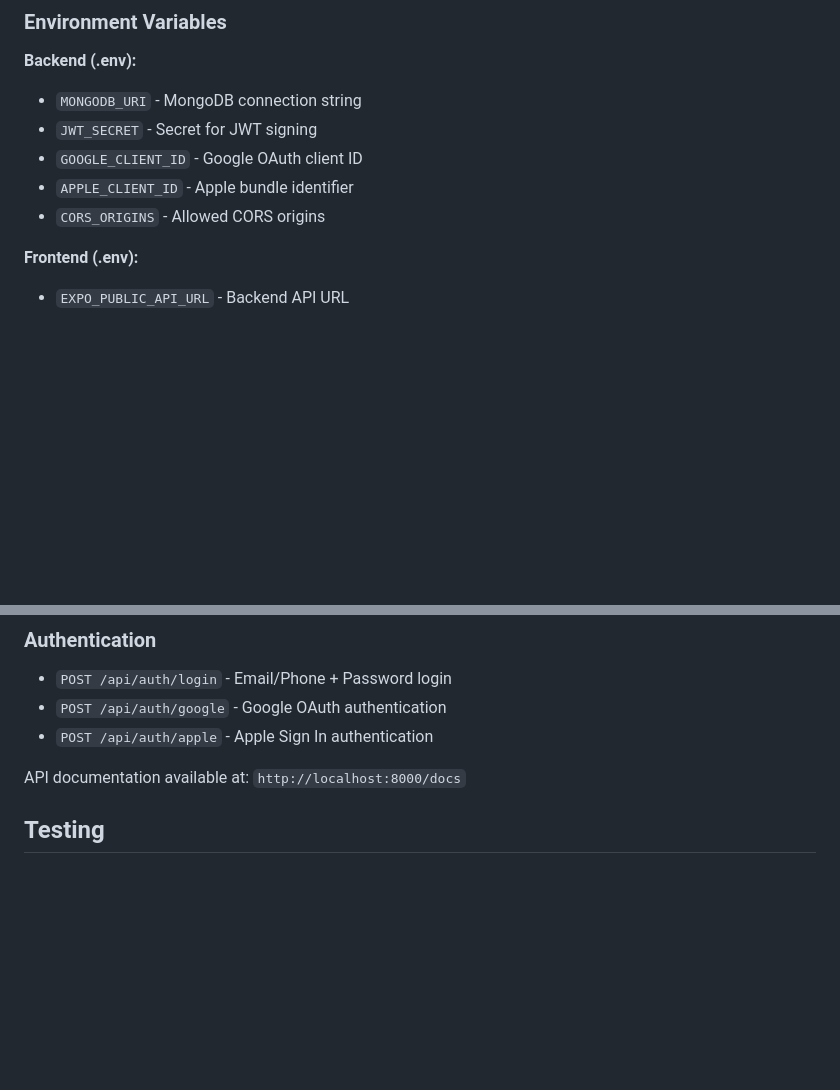
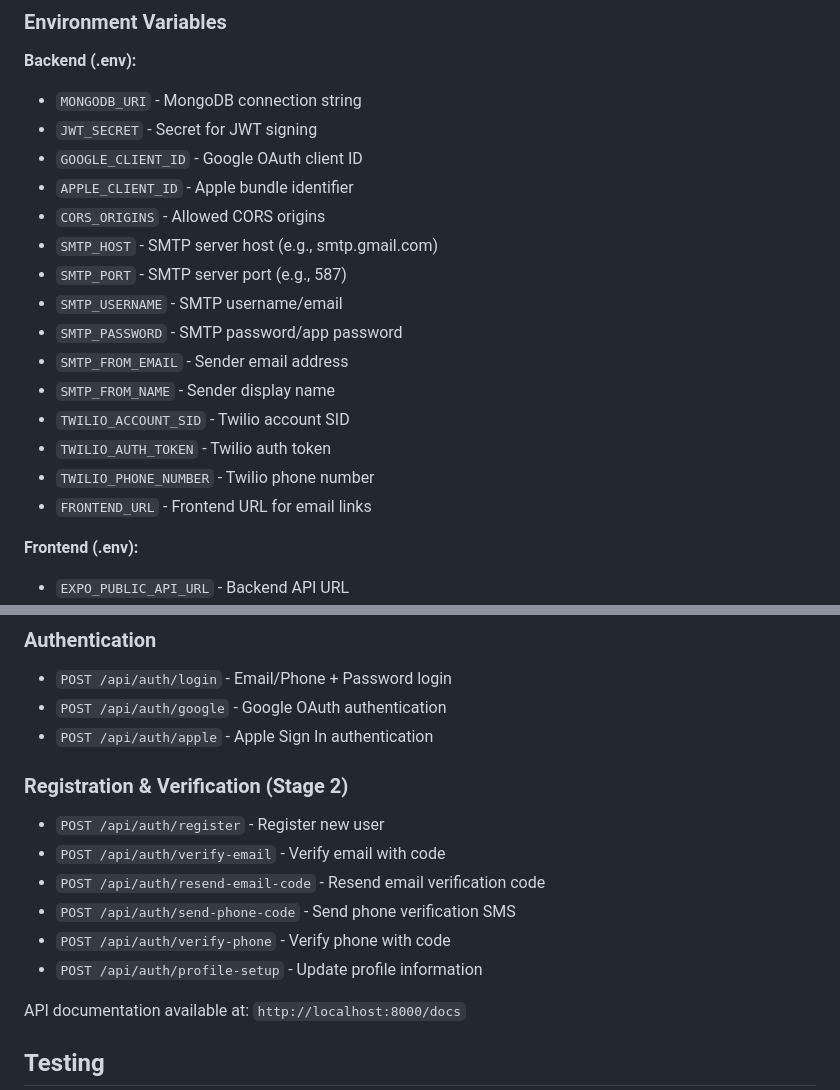
Before and after one commit to shad03152015/HotRide, a Markdown page: README.md, 2 parts joined by grey strips. Rendered like a GitHub page; blank space fills up the shorter version.

Commit message:
Auto-commit: Agent tool execution

```diff
--- a/README.md
+++ b/README.md
@@ -142,6 +142,16 @@ npm start
 - `GOOGLE_CLIENT_ID` - Google OAuth client ID
 - `APPLE_CLIENT_ID` - Apple bundle identifier
 - `CORS_ORIGINS` - Allowed CORS origins
+- `SMTP_HOST` - SMTP server host (e.g., smtp.gmail.com)
+- `SMTP_PORT` - SMTP server port (e.g., 587)
+- `SMTP_USERNAME` - SMTP username/email
+- `SMTP_PASSWORD` - SMTP password/app password
+- `SMTP_FROM_EMAIL` - Sender email address
+- `SMTP_FROM_NAME` - Sender display name
+- `TWILIO_ACCOUNT_SID` - Twilio account SID
+- `TWILIO_AUTH_TOKEN` - Twilio auth token
+- `TWILIO_PHONE_NUMBER` - Twilio phone number
+- `FRONTEND_URL` - Frontend URL for email links
 
 **Frontend (.env):**
 - `EXPO_PUBLIC_API_URL` - Backend API URL
@@ -162,6 +172,15 @@ For mobile testing on same network:
 - `POST /api/auth/login` - Email/Phone + Password login
 - `POST /api/auth/google` - Google OAuth authentication
 - `POST /api/auth/apple` - Apple Sign In authentication
+
+### Registration & Verification (Stage 2)
+
+- `POST /api/auth/register` - Register new user
+- `POST /api/auth/verify-email` - Verify email with code
+- `POST /api/auth/resend-email-code` - Resend email verification code
+- `POST /api/auth/send-phone-code` - Send phone verification SMS
+- `POST /api/auth/verify-phone` - Verify phone with code
+- `POST /api/auth/profile-setup` - Update profile information
 
 API documentation available at: `http://localhost:8000/docs`
 
```
